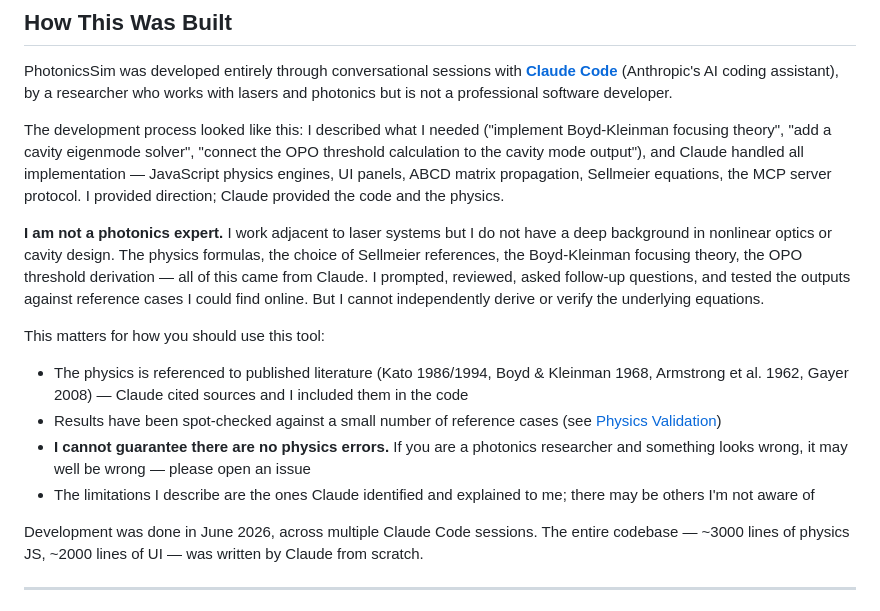
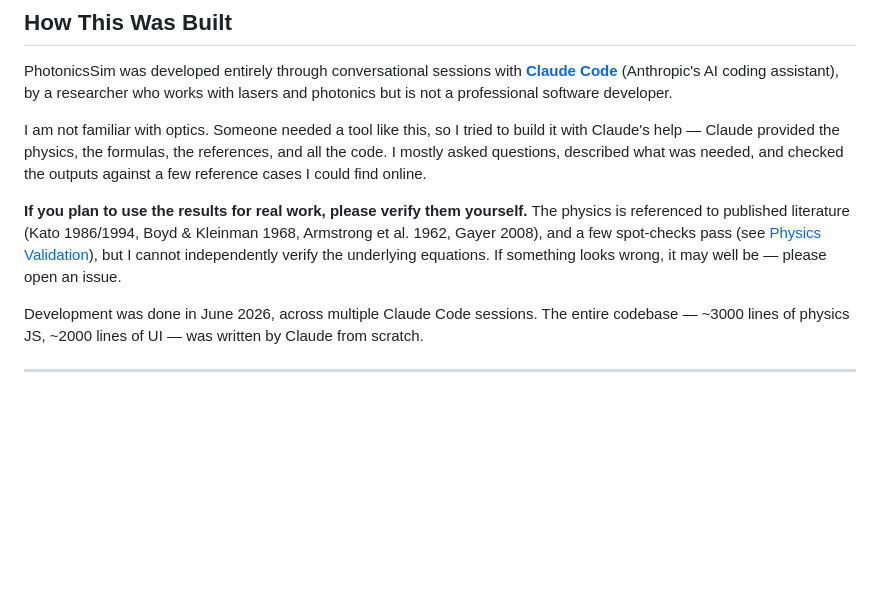
Before and after one commit to ultima6-tw/PhotonicsSim, a Markdown page: README.md, the part around the change. Drawn GitHub-style; blank space fills up the shorter version.

Commit message:
Update README: honest framing about author's optics background
Co-Authored-By: Claude Sonnet 4.6 <noreply@anthropic.com>

```diff
--- a/README.md
+++ b/README.md
@@ -10,16 +10,9 @@ No installation. No build step. Open the HTML files directly in a browser.
 
 PhotonicsSim was developed entirely through conversational sessions with **[Claude Code](https://claude.ai/code)** (Anthropic's AI coding assistant), by a researcher who works with lasers and photonics but is not a professional software developer.
 
-The development process looked like this: I described what I needed ("implement Boyd-Kleinman focusing theory", "add a cavity eigenmode solver", "connect the OPO threshold calculation to the cavity mode output"), and Claude handled all implementation — JavaScript physics engines, UI panels, ABCD matrix propagation, Sellmeier equations, the MCP server protocol. I provided direction; Claude provided the code and the physics.
+I am not familiar with optics. Someone needed a tool like this, so I tried to build it with Claude's help — Claude provided the physics, the formulas, the references, and all the code. I mostly asked questions, described what was needed, and checked the outputs against a few reference cases I could find online.
 
-**I am not a photonics expert.** I work adjacent to laser systems but I do not have a deep background in nonlinear optics or cavity design. The physics formulas, the choice of Sellmeier references, the Boyd-Kleinman focusing theory, the OPO threshold derivation — all of this came from Claude. I prompted, reviewed, asked follow-up questions, and tested the outputs against reference cases I could find online. But I cannot independently derive or verify the underlying equations.
-
-This matters for how you should use this tool:
-
-- The physics is referenced to published literature (Kato 1986/1994, Boyd & Kleinman 1968, Armstrong et al. 1962, Gayer 2008) — Claude cited sources and I included them in the code
-- Results have been spot-checked against a small number of reference cases (see [Physics Validation](#physics-validation))
-- **I cannot guarantee there are no physics errors.** If you are a photonics researcher and something looks wrong, it may well be wrong — please open an issue
-- The limitations I describe are the ones Claude identified and explained to me; there may be others I'm not aware of
+**If you plan to use the results for real work, please verify them yourself.** The physics is referenced to published literature (Kato 1986/1994, Boyd & Kleinman 1968, Armstrong et al. 1962, Gayer 2008), and a few spot-checks pass (see [Physics Validation](#physics-validation)), but I cannot independently verify the underlying equations. If something looks wrong, it may well be — please open an issue.
 
 Development was done in June 2026, across multiple Claude Code sessions. The entire codebase — ~3000 lines of physics JS, ~2000 lines of UI — was written by Claude from scratch.
 
```
